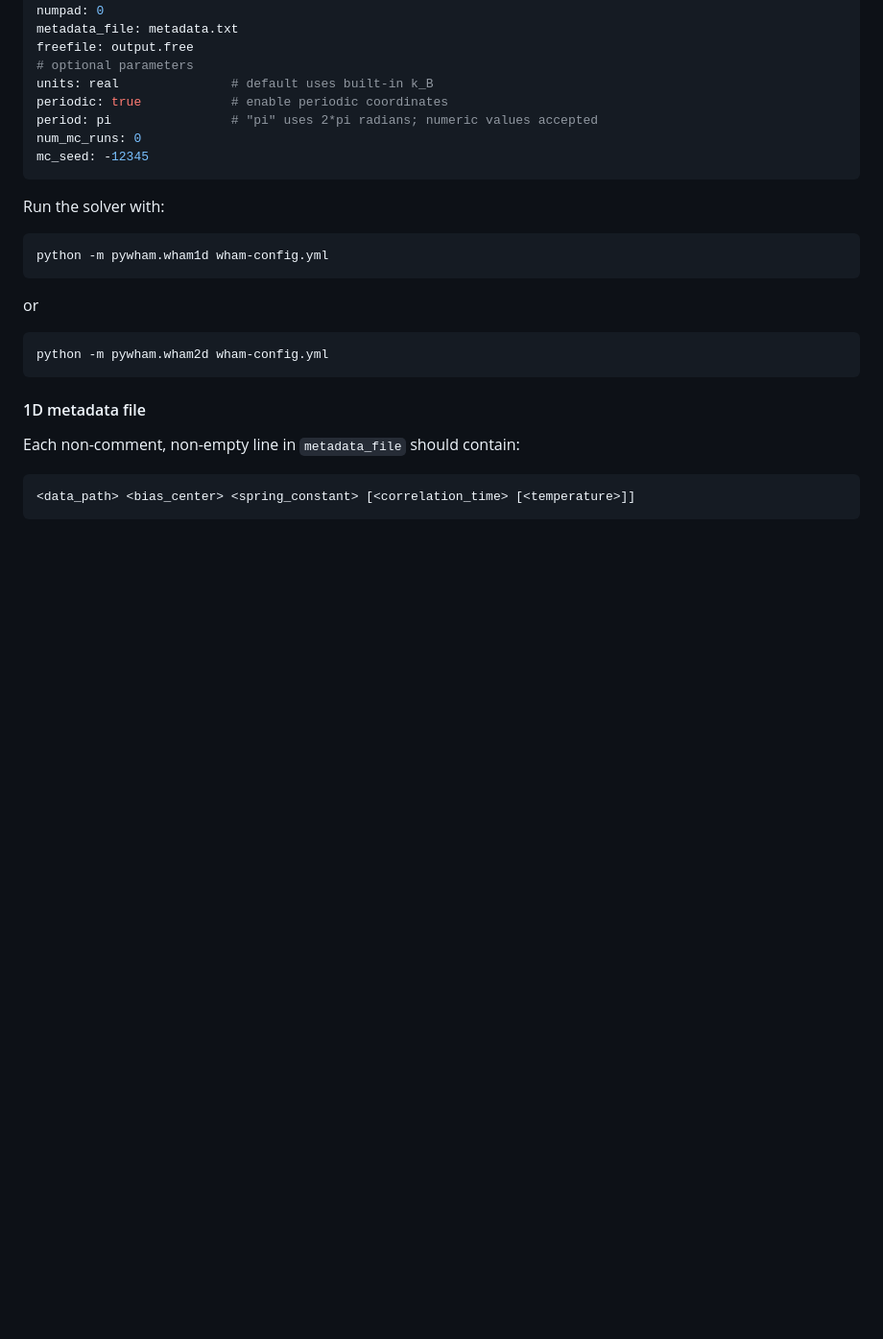
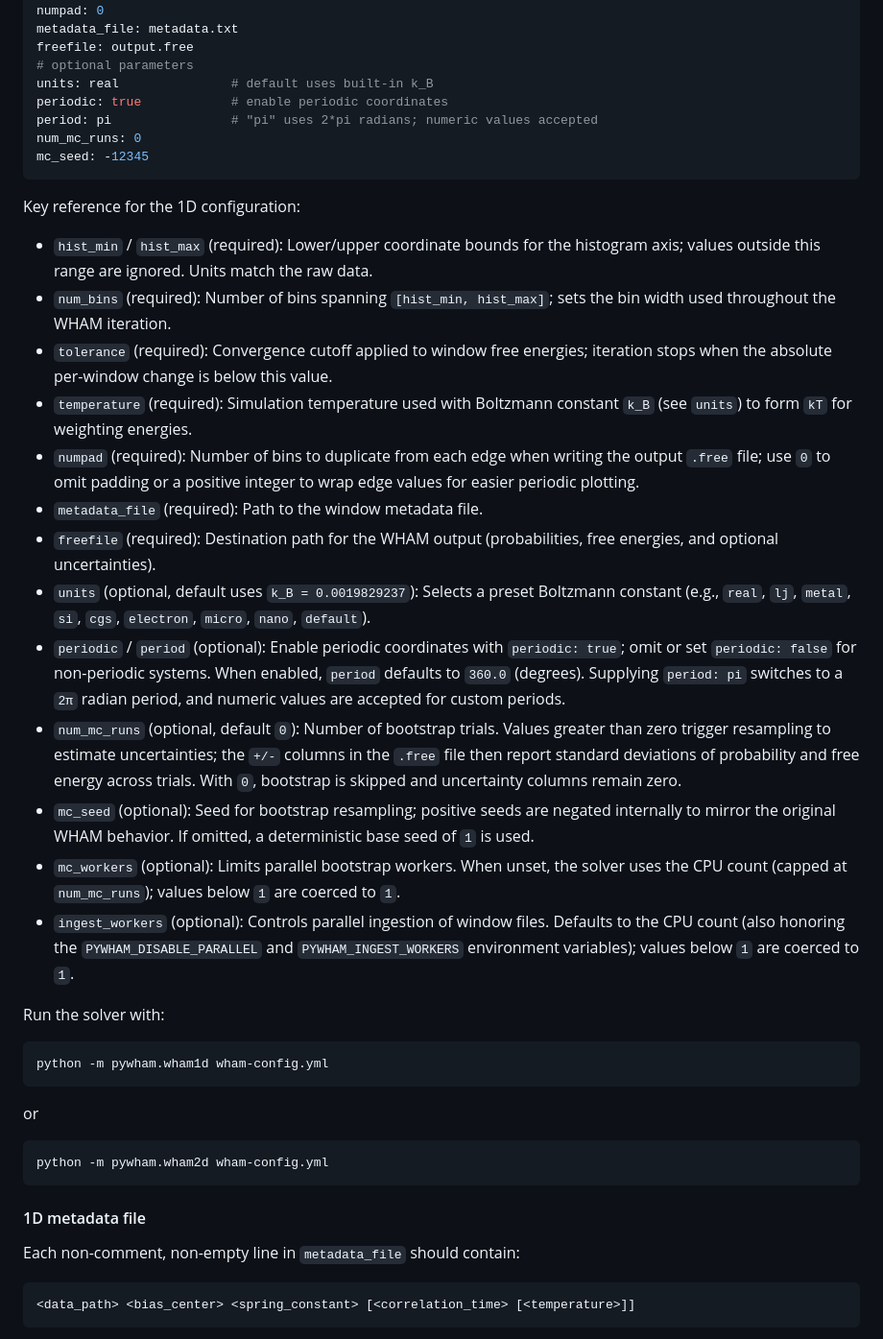
Before and after one commit to arminshzd/pyWHAM, a Markdown page: README.md, the part around the change. Shown at 96% size. Drawn GitHub-style; blank space fills up the shorter version.

Commit message:
Document 1D configuration options

````diff
--- a/README.md
+++ b/README.md
@@ -27,6 +27,22 @@ period: pi                # "pi" uses 2*pi radians; numeric values accepted
 num_mc_runs: 0
 mc_seed: -12345
 ```
+
+Key reference for the 1D configuration:
+
+- `hist_min` / `hist_max` (required): Lower/upper coordinate bounds for the histogram axis; values outside this range are ignored. Units match the raw data.
+- `num_bins` (required): Number of bins spanning `[hist_min, hist_max]`; sets the bin width used throughout the WHAM iteration.
+- `tolerance` (required): Convergence cutoff applied to window free energies; iteration stops when the absolute per-window change is below this value.
+- `temperature` (required): Simulation temperature used with Boltzmann constant `k_B` (see `units`) to form `kT` for weighting energies.
+- `numpad` (required): Number of bins to duplicate from each edge when writing the output `.free` file; use `0` to omit padding or a positive integer to wrap edge values for easier periodic plotting.
+- `metadata_file` (required): Path to the window metadata file.
+- `freefile` (required): Destination path for the WHAM output (probabilities, free energies, and optional uncertainties).
+- `units` (optional, default uses `k_B = 0.0019829237`): Selects a preset Boltzmann constant (e.g., `real`, `lj`, `metal`, `si`, `cgs`, `electron`, `micro`, `nano`, `default`).
+- `periodic` / `period` (optional): Enable periodic coordinates with `periodic: true`; omit or set `periodic: false` for non-periodic systems. When enabled, `period` defaults to `360.0` (degrees). Supplying `period: pi` switches to a `2π` radian period, and numeric values are accepted for custom periods.
+- `num_mc_runs` (optional, default `0`): Number of bootstrap trials. Values greater than zero trigger resampling to estimate uncertainties; the `+/-` columns in the `.free` file then report standard deviations of probability and free energy across trials. With `0`, bootstrap is skipped and uncertainty columns remain zero.
+- `mc_seed` (optional): Seed for bootstrap resampling; positive seeds are negated internally to mirror the original WHAM behavior. If omitted, a deterministic base seed of `1` is used.
+- `mc_workers` (optional): Limits parallel bootstrap workers. When unset, the solver uses the CPU count (capped at `num_mc_runs`); values below `1` are coerced to `1`.
+- `ingest_workers` (optional): Controls parallel ingestion of window files. Defaults to the CPU count (also honoring the `PYWHAM_DISABLE_PARALLEL` and `PYWHAM_INGEST_WORKERS` environment variables); values below `1` are coerced to `1`.
 
 Run the solver with:
 
````
